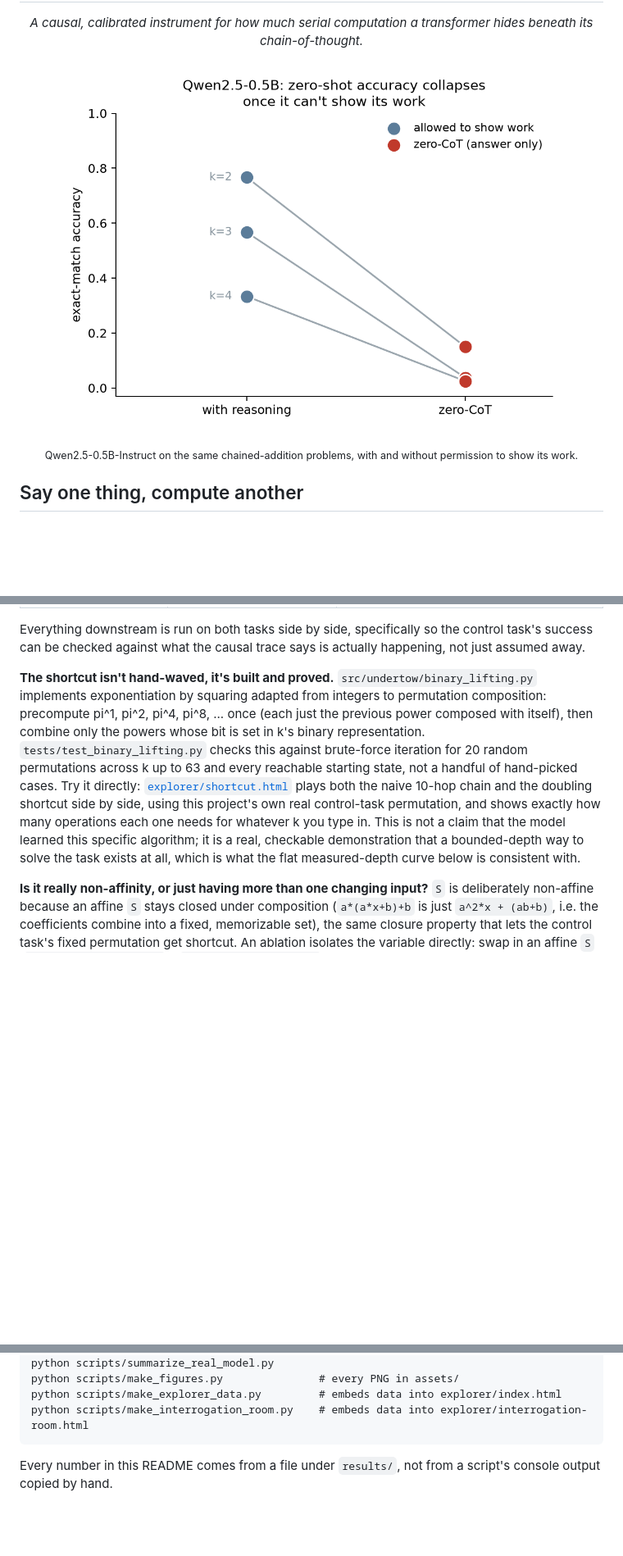
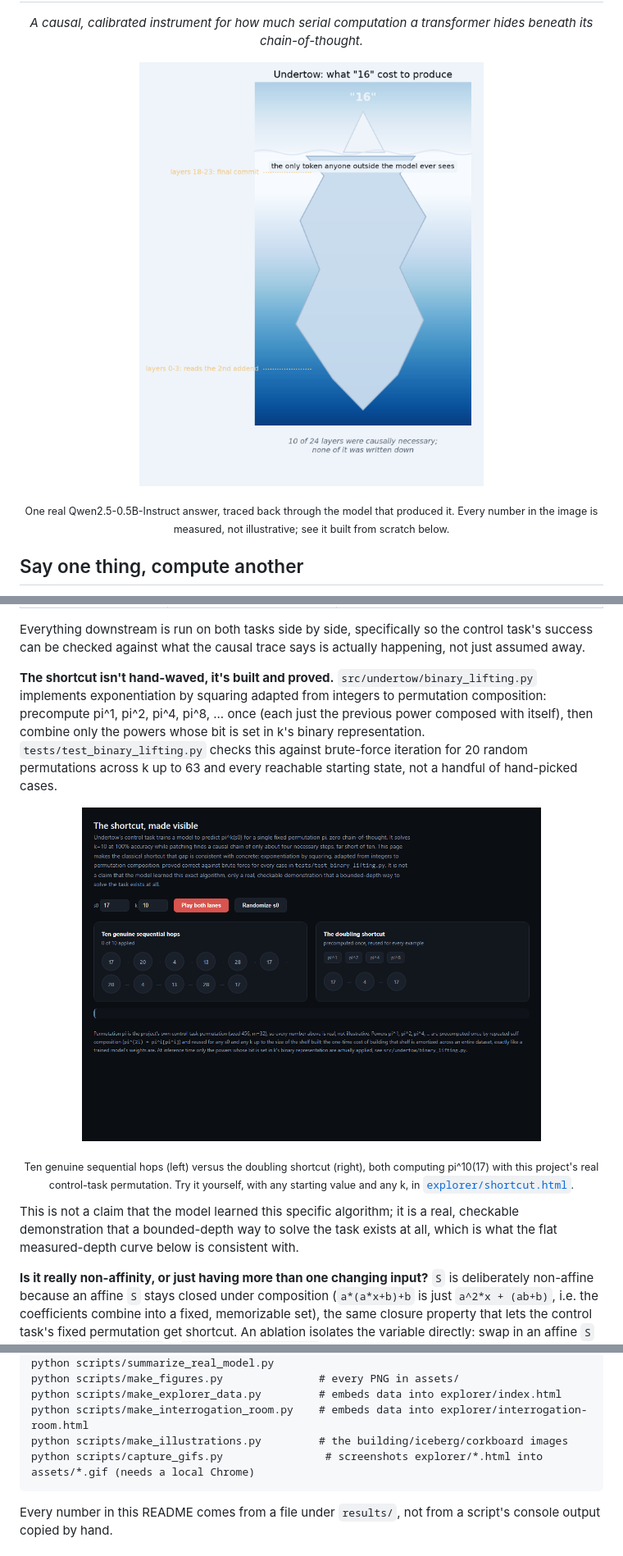
Before and after one commit to athar-usama/Undertow, a Markdown page: README.md, 3 parts joined by grey strips. Shown at 82% size. Rendered like a GitHub page; pictures changed too: assets/illustration_iceberg.png (added), assets/shortcut.gif (added); blank space fills up the shorter version.

Commit message:
Add illustrated visuals: an iceberg, a building cutaway, a case-file corkboard, and screen captures of the two interactive pages

````diff
--- a/README.md
+++ b/README.md
@@ -2,10 +2,10 @@
 <p align="center"><i>A causal, calibrated instrument for how much serial computation a transformer hides beneath its chain-of-thought.</i></p>
 
 <p align="center">
-  <img src="assets/real_model_accuracy_collapse_qwen2.5-0.5b-instruct.png" width="620" alt="Zero-shot accuracy collapses once the model can't show its work">
+  <img src="assets/illustration_iceberg.png" width="420" alt="An iceberg: the answer '16' visible above the waterline, ten necessary layers submerged beneath it">
 </p>
 
-<p align="center"><sub>Qwen2.5-0.5B-Instruct on the same chained-addition problems, with and without permission to show its work.</sub></p>
+<p align="center"><sub>One real Qwen2.5-0.5B-Instruct answer, traced back through the model that produced it. Every number in the image is measured, not illustrative; see it built from scratch below.</sub></p>
 
 ## Say one thing, compute another
 
@@ -42,7 +42,12 @@ The fix is to close off the shortcut at the level of the data, not the architect
 
 Everything downstream is run on both tasks side by side, specifically so the control task's success can be checked against what the causal trace says is actually happening, not just assumed away.
 
-**The shortcut isn't hand-waved, it's built and proved.** `src/undertow/binary_lifting.py` implements exponentiation by squaring adapted from integers to permutation composition: precompute pi^1, pi^2, pi^4, pi^8, ... once (each just the previous power composed with itself), then combine only the powers whose bit is set in k's binary representation. `tests/test_binary_lifting.py` checks this against brute-force iteration for 20 random permutations across k up to 63 and every reachable starting state, not a handful of hand-picked cases. Try it directly: [`explorer/shortcut.html`](explorer/shortcut.html) plays both the naive 10-hop chain and the doubling shortcut side by side, using this project's own real control-task permutation, and shows exactly how many operations each one needs for whatever k you type in. This is not a claim that the model learned this specific algorithm; it is a real, checkable demonstration that a bounded-depth way to solve the task exists at all, which is what the flat measured-depth curve below is consistent with.
+**The shortcut isn't hand-waved, it's built and proved.** `src/undertow/binary_lifting.py` implements exponentiation by squaring adapted from integers to permutation composition: precompute pi^1, pi^2, pi^4, pi^8, ... once (each just the previous power composed with itself), then combine only the powers whose bit is set in k's binary representation. `tests/test_binary_lifting.py` checks this against brute-force iteration for 20 random permutations across k up to 63 and every reachable starting state, not a handful of hand-picked cases.
+
+<p align="center"><img src="assets/shortcut.gif" width="560" alt="Ten sequential hops racing the doubling shortcut, both landing on the same answer"></p>
+<p align="center"><sub>Ten genuine sequential hops (left) versus the doubling shortcut (right), both computing pi^10(17) with this project's real control-task permutation. Try it yourself, with any starting value and any k, in <a href="explorer/shortcut.html"><code>explorer/shortcut.html</code></a>.</sub></p>
+
+This is not a claim that the model learned this specific algorithm; it is a real, checkable demonstration that a bounded-depth way to solve the task exists at all, which is what the flat measured-depth curve below is consistent with.
 
 **Is it really non-affinity, or just having more than one changing input?** `S` is deliberately non-affine because an affine `S` stays closed under composition (`a*(a*x+b)+b` is just `a^2*x + (ab+b)`, i.e. the coefficients combine into a fixed, memorizable set), the same closure property that lets the control task's fixed permutation get shortcut. An ablation isolates the variable directly: swap in an affine `S` (`src/undertow/tasks.py`'s `make_affine_bijection`), keep everything else identical, including a fresh random key every step. `results/affine_ablation.jsonl` reports t_hops in {2, 4, 6, 10}, all sitting at 1.8-4.7% accuracy, indistinguishable from chance, exactly like the non-affine version, and 5x the training steps (20,000) leaves t_hops=2 at 2.7%, ruling out "just needs more steps" the same way it was ruled out for the non-affine wall. Affine composition alone does not reopen the wall. What actually separates the two tasks is that the control task has exactly **one** input that varies per example (`s_0`; the permutation and the hop count are fixed for a given trained model, so gradient descent only ever has to learn a 32-way lookup table), while the primary task's answer always depends on several simultaneously-varying inputs, `s_0` and every key, whether or not a closed form exists for combining them. That is the dividing line the data actually draws.
 
@@ -200,6 +222,8 @@ python scripts/summarize_real_model.py
 python scripts/make_figures.py               # every PNG in assets/
 python scripts/make_explorer_data.py         # embeds data into explorer/index.html
 python scripts/make_interrogation_room.py    # embeds data into explorer/interrogation-room.html
+python scripts/make_illustrations.py         # the building/iceberg/corkboard images
+python scripts/capture_gifs.py                # screenshots explorer/*.html into assets/*.gif (needs a local Chrome)
 ```
 
 Every number in this README comes from a file under `results/`, not from a script's console output copied by hand.
````
Also changed, not shown: other parts of README.md (+20 -3 lines), assets/illustration_building.png (added), assets/illustration_corkboard.png (added), assets/interrogation_room.gif (added), 5 other files.
